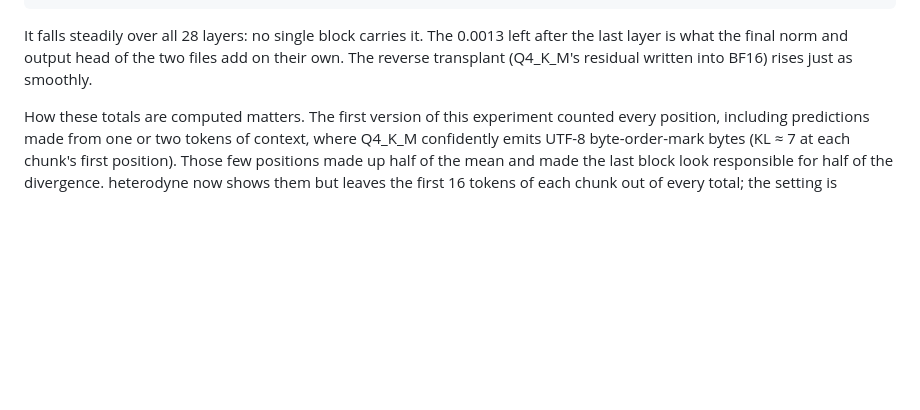
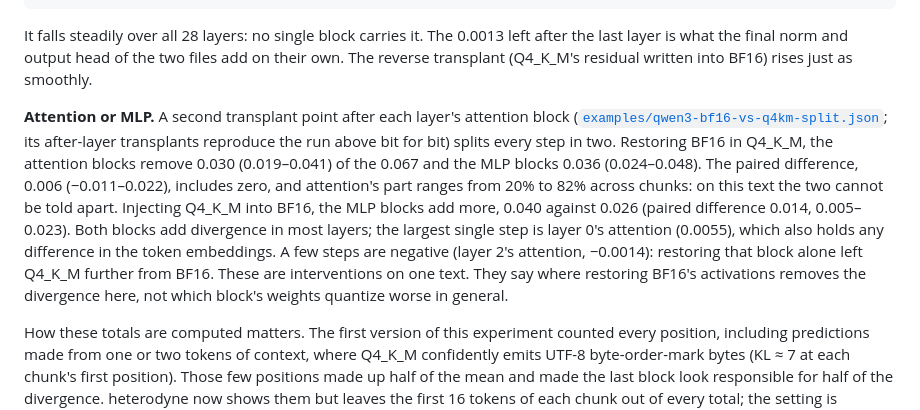
Before and after one commit to zaydmulani09/heterodyne, a Markdown page: README.md, the part around the change. Drawn GitHub-style; blank space fills up the shorter version.

Commit message:
readme: attention or MLP for Q4_K_M on the example text

```diff
--- a/README.md
+++ b/README.md
@@ -125,6 +125,20 @@ KL    0.062  0.052  0.038  0.029  0.021  0.013  0.006  0.004  0.0013
 It falls steadily over all 28 layers: no single block carries it. The 0.0013 left after the
 last layer is what the final norm and output head of the two files add on their own. The
 reverse transplant (Q4_K_M's residual written into BF16) rises just as smoothly.
+
+**Attention or MLP.** A second transplant point after each layer's attention block
+([`examples/qwen3-bf16-vs-q4km-split.json`](examples/qwen3-bf16-vs-q4km-split.json); its
+after-layer transplants reproduce the run above bit for bit) splits every step in two.
+Restoring BF16 in Q4_K_M, the attention blocks remove 0.030 (0.019–0.041) of the 0.067 and the
+MLP blocks 0.036 (0.024–0.048). The paired difference, 0.006 (−0.011–0.022), includes zero,
+and attention's part ranges from 20% to 82% across chunks: on this text the two cannot be told
+apart. Injecting Q4_K_M into BF16, the MLP blocks add more, 0.040 against 0.026 (paired
+difference 0.014, 0.005–0.023). Both blocks add divergence in most layers; the largest single
+step is layer 0's attention (0.0055), which also holds any difference in the token
+embeddings. A few steps are negative (layer 2's attention, −0.0014): restoring that block
+alone left Q4_K_M further from BF16. These are interventions on one text. They say where
+restoring BF16's activations removes the divergence here, not which block's weights quantize
+worse in general.
 
 How these totals are computed matters. The first version of this experiment counted every
 position, including predictions made from one or two tokens of context, where Q4_K_M
```
